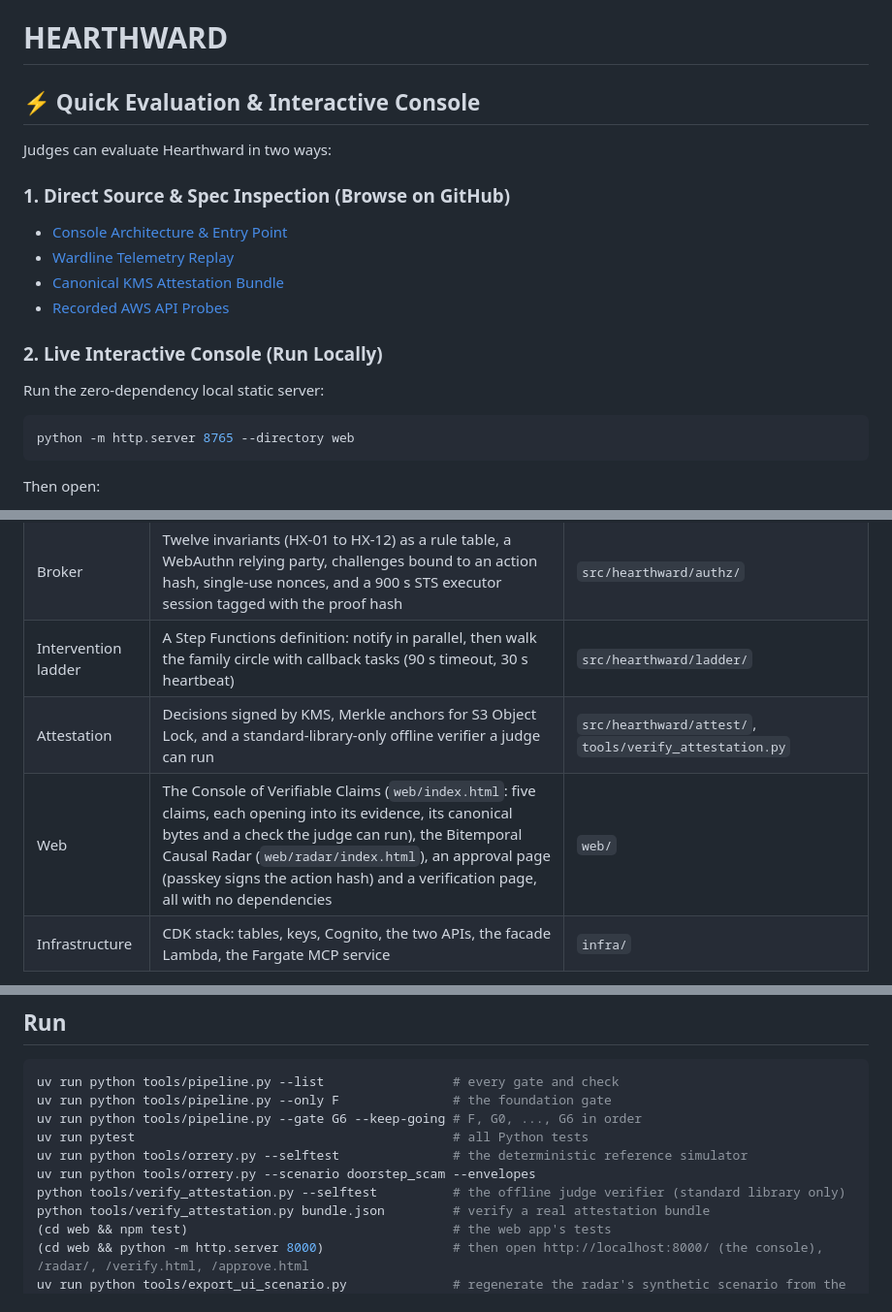
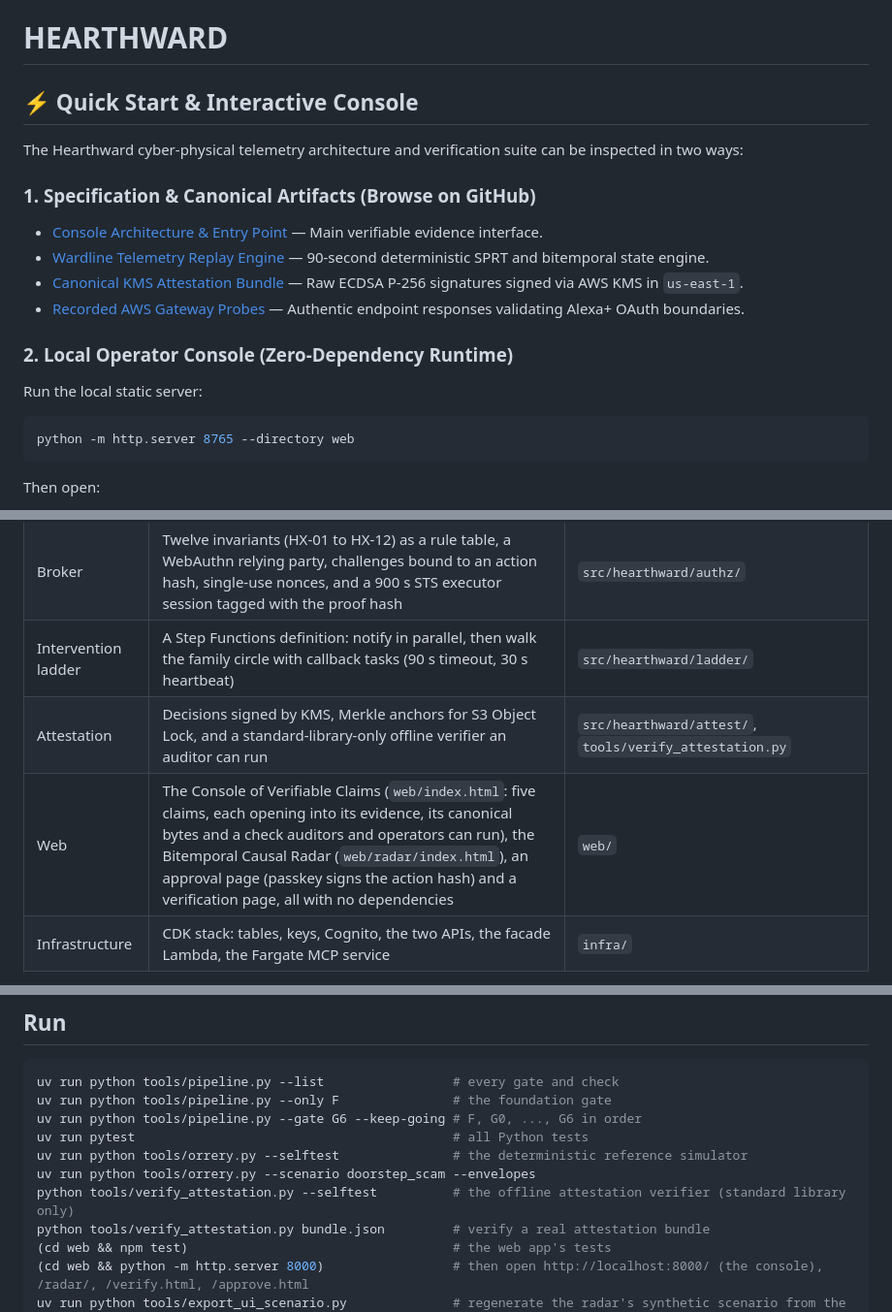
Before and after one commit to suryaprasanthcse/hearthward, a Markdown page: README.md, 3 parts joined by grey strips. Shown at 97% size. Rendered like a GitHub page.

Commit message:
docs(readme): reframe the quick start for operators and auditors

````diff
--- a/README.md
+++ b/README.md
@@ -1,17 +1,17 @@
 # HEARTHWARD
 
-## ⚡ Quick Evaluation & Interactive Console
+## ⚡ Quick Start & Interactive Console
 
-Judges can evaluate Hearthward in two ways:
+The Hearthward cyber-physical telemetry architecture and verification suite can be inspected in two ways:
 
-### 1. Direct Source & Spec Inspection (Browse on GitHub)
-- [Console Architecture & Entry Point](web/index.html)
-- [Wardline Telemetry Replay](web/wardline/)
-- [Canonical KMS Attestation Bundle](web/console/data/bundle.kms.json)
-- [Recorded AWS API Probes](web/console/data/probe.recorded.json)
+### 1. Specification & Canonical Artifacts (Browse on GitHub)
+- [Console Architecture & Entry Point](web/index.html) — Main verifiable evidence interface.
+- [Wardline Telemetry Replay Engine](web/wardline/) — 90-second deterministic SPRT and bitemporal state engine.
+- [Canonical KMS Attestation Bundle](web/console/data/bundle.kms.json) — Raw ECDSA P-256 signatures signed via AWS KMS in `us-east-1`.
+- [Recorded AWS Gateway Probes](web/console/data/probe.recorded.json) — Authentic endpoint responses validating Alexa+ OAuth boundaries.
 
-### 2. Live Interactive Console (Run Locally)
-Run the zero-dependency local static server:
+### 2. Local Operator Console (Zero-Dependency Runtime)
+Run the local static server:
 ```bash
 python -m http.server 8765 --directory web
 ```
@@ -76,8 +76,8 @@ The same disclosure is meant to appear on screen in the demo video.
 | Causal engine | Bitemporal fact versions, `possibly_` and `certainly_` interval relations, watermarks. Escalation may use `possibly_`; de-escalation needs `certainly_` and watermark passage | `src/hearthward/causal/` |
 | Broker | Twelve invariants (HX-01 to HX-12) as a rule table, a WebAuthn relying party, challenges bound to an action hash, single-use nonces, and a 900 s STS executor session tagged with the proof hash | `src/hearthward/authz/` |
 | Intervention ladder | A Step Functions definition: notify in parallel, then walk the family circle with callback tasks (90 s timeout, 30 s heartbeat) | `src/hearthward/ladder/` |
-| Attestation | Decisions signed by KMS, Merkle anchors for S3 Object Lock, and a standard-library-only offline verifier a judge can run | `src/hearthward/attest/`, `tools/verify_attestation.py` |
-| Web | The Console of Verifiable Claims (`web/index.html`: five claims, each opening into its evidence, its canonical bytes and a check the judge can run), the Bitemporal Causal Radar (`web/radar/index.html`), an approval page (passkey signs the action hash) and a verification page, all with no dependencies | `web/` |
+| Attestation | Decisions signed by KMS, Merkle anchors for S3 Object Lock, and a standard-library-only offline verifier an auditor can run | `src/hearthward/attest/`, `tools/verify_attestation.py` |
+| Web | The Console of Verifiable Claims (`web/index.html`: five claims, each opening into its evidence, its canonical bytes and a check auditors and operators can run), the Bitemporal Causal Radar (`web/radar/index.html`), an approval page (passkey signs the action hash) and a verification page, all with no dependencies | `web/` |
 | Infrastructure | CDK stack: tables, keys, Cognito, the two APIs, the facade Lambda, the Fargate MCP service | `infra/` |
 
 The blueprint, `docs/master_blueprint.md`, is the single source of truth. Its fenced `hearthward:*` blocks are read by
@@ -112,7 +112,7 @@ uv run python tools/pipeline.py --gate G6 --keep-going # F, G0, ..., G6 in order
 uv run pytest                                          # all Python tests
 uv run python tools/orrery.py --selftest               # the deterministic reference simulator
 uv run python tools/orrery.py --scenario doorstep_scam --envelopes
-python tools/verify_attestation.py --selftest          # the offline judge verifier (standard library only)
+python tools/verify_attestation.py --selftest          # the offline attestation verifier (standard library only)
 python tools/verify_attestation.py bundle.json         # verify a real attestation bundle
 (cd web && npm test)                                   # the web app's tests
 (cd web && python -m http.server 8000)                 # then open http://localhost:8000/ (the console), /radar/, /verify.html, /approve.html
````
